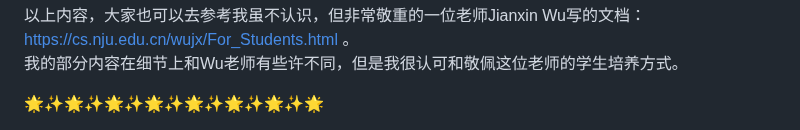
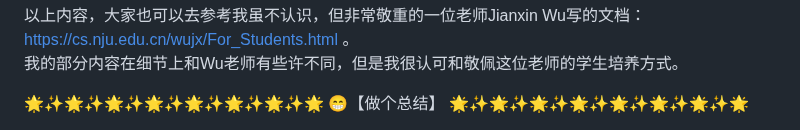
Before and after one commit to CLegendSun/ClegendSun.github.io, a Markdown page: notice.md, the part around the change. Rendered like a GitHub page.

```diff
--- a/notice.md
+++ b/notice.md
@@ -53,5 +53,5 @@
 我的部分内容在细节上和Wu老师有些许不同，但是我很认可和敬佩这位老师的学生培养方式。
 
 🌟✨🌟✨🌟✨🌟✨🌟✨🌟✨🌟✨🌟
-
+😁【做个总结】
 🌟✨🌟✨🌟✨🌟✨🌟✨🌟✨🌟✨🌟
```
